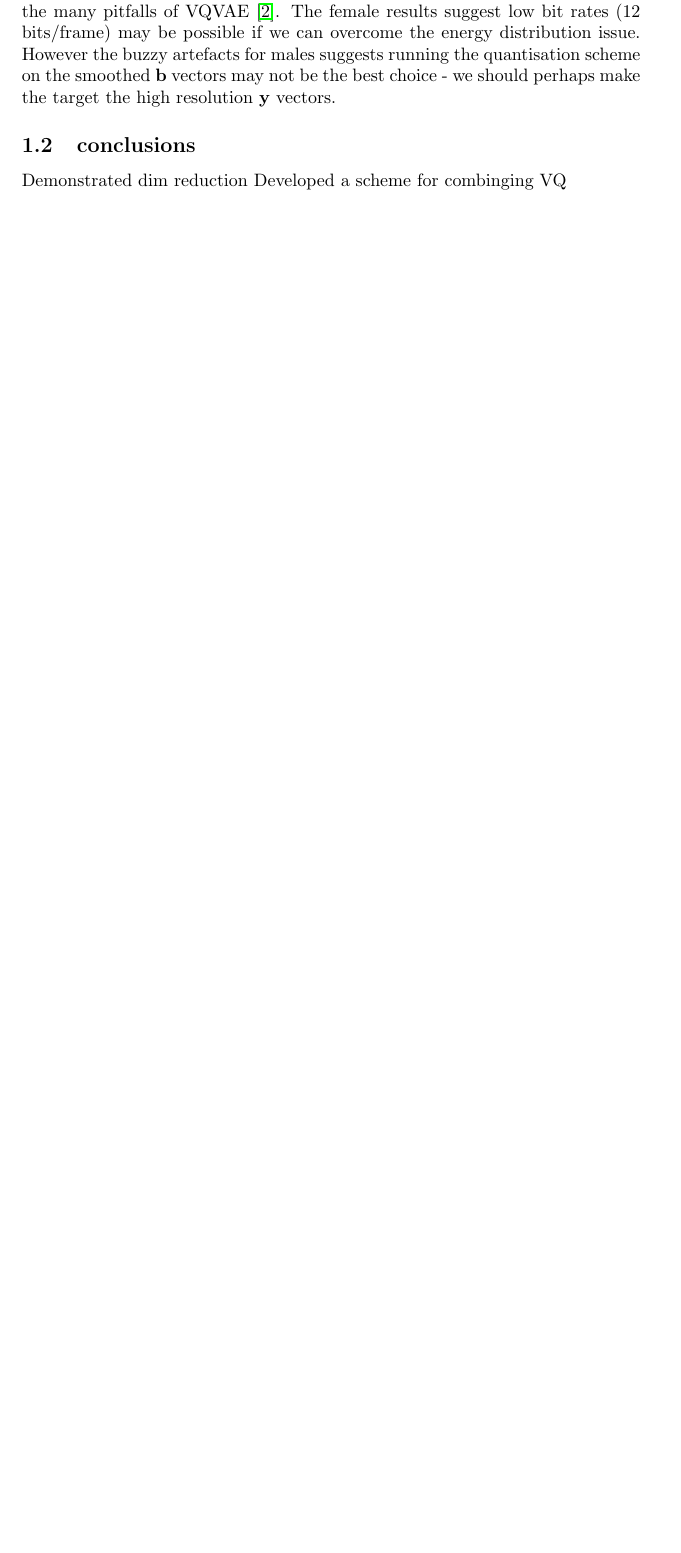
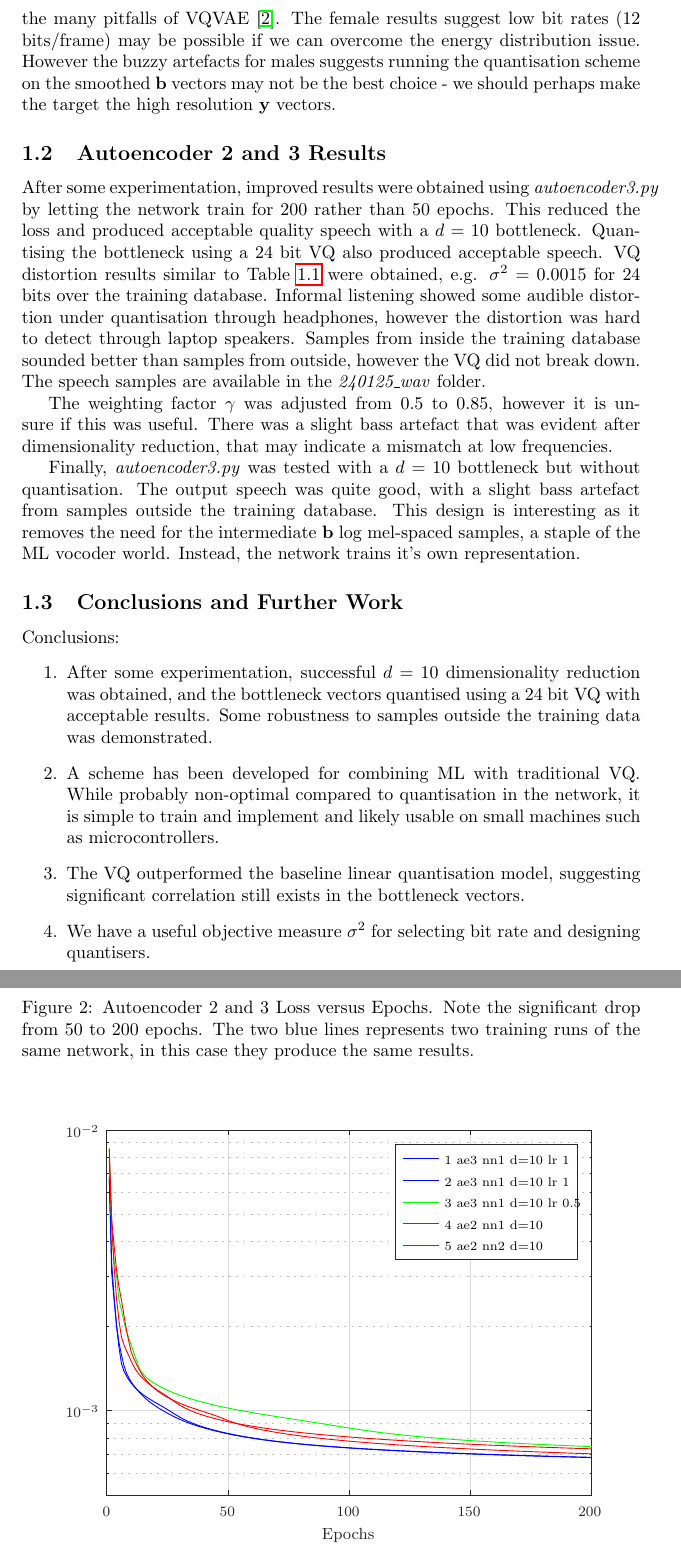
Before and after one commit to drowe67/misc, a LaTeX document (analog/mlquant.tex, which reads analog/auto_loss.tex): part of page 6 of 8 before the commit and two parts of pages 6 and 7 of 10 after it, the two joined at a grey line, cut so that both start at the same text, the shorter picture padded with empty space. Compiled offline with pdfLaTeX.

Commit message:
doc edits, loos plot, conclusions and further work

```diff
--- /dev/null
+++ b/analog/auto_loss.tex
@@ -0,0 +1,23 @@
+% Title: gl2ps_renderer figure
+% Creator: GL2PS 1.4.2, (C) 1999-2020 C. Geuzaine
+% For: Octave
+% CreationDate: Fri Jan 26 09:35:34 2024
+\setlength{\unitlength}{1pt}
+\begin{picture}(0,0)
+\includegraphics[scale=1]{auto_loss-inc}
+\end{picture}%
+\begin{picture}(350,250)(0,0)
+\fontsize{8}{0}\selectfont\put(47.2594,22){\makebox(0,0)[t]{\textcolor[rgb]{0.15,0.15,0.15}{{0}}}}
+\fontsize{8}{0}\selectfont\put(114.632,22){\makebox(0,0)[t]{\textcolor[rgb]{0.15,0.15,0.15}{{50}}}}
+\fontsize{8}{0}\selectfont\put(182.005,22){\makebox(0,0)[t]{\textcolor[rgb]{0.15,0.15,0.15}{{100}}}}
+\fontsize{8}{0}\selectfont\put(249.377,22){\makebox(0,0)[t]{\textcolor[rgb]{0.15,0.15,0.15}{{150}}}}
+\fontsize{8}{0}\selectfont\put(316.75,22){\makebox(0,0)[t]{\textcolor[rgb]{0.15,0.15,0.15}{{200}}}}
+\fontsize{8}{0}\selectfont\put(43.0001,75.3147){\makebox(0,0)[r]{\textcolor[rgb]{0.15,0.15,0.15}{{$10^{-3}$}}}}
+\fontsize{8}{0}\selectfont\put(43.0001,231.25){\makebox(0,0)[r]{\textcolor[rgb]{0.15,0.15,0.15}{{$10^{-2}$}}}}
+\fontsize{9}{0}\selectfont\put(182.005,9.99998){\makebox(0,0)[t]{\textcolor[rgb]{0.15,0.15,0.15}{{Epochs}}}}
+\fontsize{7}{0}\selectfont\put(235.745,215.245){\makebox(0,0)[l]{\textcolor[rgb]{0,0,0}{{1 ae3 nn1 d=10 lr 1}}}}
+\fontsize{7}{0}\selectfont\put(235.745,203.243){\makebox(0,0)[l]{\textcolor[rgb]{0,0,0}{{2 ae3 nn1 d=10 lr 1}}}}
+\fontsize{7}{0}\selectfont\put(235.745,191.241){\makebox(0,0)[l]{\textcolor[rgb]{0,0,0}{{3 ae3 nn1 d=10 lr 0.5}}}}
+\fontsize{7}{0}\selectfont\put(235.745,179.239){\makebox(0,0)[l]{\textcolor[rgb]{0,0,0}{{4 ae2 nn1 d=10}}}}
+\fontsize{7}{0}\selectfont\put(235.745,167.238){\makebox(0,0)[l]{\textcolor[rgb]{0,0,0}{{5 ae2 nn2 d=10}}}}
+\end{picture}
--- a/analog/mlquant.tex
+++ b/analog/mlquant.tex
@@ -129,7 +143,28 @@ Informal listening tests using headphones and laptop speakers (see \emph{240118\
 \end{enumerate}
 So overall results were not satisfactory for a practical quantisation system, however this appears to be due to autoencoder distortion rather than VQ. The hybrid ML/VQ scheme does appear viable, suggested we have trained a ``well behaived" latent space that is amenable to quantisation. The use of ``old school" externally trained VQ was likely non-optimal but removed the need to deal with the many pitfalls of VQVAE \cite{mentzer2023finite}. The female results suggest low bit rates (12 bits/frame) may be possible if we can overcome the energy distribution issue.  However the buzzy artefacts for males suggests running the quantisation scheme on the smoothed $\mathbf{b}$ vectors may not be the best choice - we should perhaps make the target the high resolution $\mathbf{y}$ vectors.
 
-\subsection{conclusions}
+\subsection{Autoencoder 2 and 3 Results}
 
-Demonstrated dim reduction
-Developed a scheme for combinging VQ
+After some experimentation, improved results were obtained using \emph{autoencoder3.py} by letting the network train for 200 rather than 50 epochs.  This reduced the loss and produced acceptable quality speech with a $d=10$ bottleneck.  Quantising the bottleneck using a 24 bit VQ also produced acceptable speech.  VQ distortion results similar to Table \ref{tab:nn4_inference} were obtained, e.g. $\sigma^2 = 0.0015$ for 24 bits over the training database.  Informal listening showed some audible distortion under quantisation through headphones, however the distortion was hard to detect through laptop speakers. Samples from inside the training database sounded better than samples from outside, however the VQ did not break down.  The speech samples are available in the \emph{240125\_wav} folder.
+
+The weighting factor $\gamma$ was adjusted from 0.5 to 0.85, however it is unsure if this was useful.  There was a slight bass artefact that was evident after dimensionality reduction, that may indicate a mismatch at low frequencies.
+
+Finally, \emph{autoencoder3.py} was tested with a $d=10$ bottleneck but without quantisation.  The output speech was quite good, with a slight bass artefact from samples outside the training database. This design is interesting as it removes the need for the intermediate $\mathbf{b}$ log mel-spaced samples, a staple of the ML vocoder world.  Instead, the network trains it's own representation.
+
+\begin{figure}
+\caption{Autoencoder 2 and 3 Loss versus Epochs. Note the significant drop from 50 to 200 epochs. The two blue lines represents two training runs of the same network, in this case they produce the same results.}
+\label{fig:auto_loss}
+\begin{center}
+\input auto_loss.tex
+\end{center}
+\end{figure}
+
+\subsection{Conclusions and Further Work}
+
+Conclusions:
+\begin{enumerate}
+\item After some experimentation, successful $d=10$ dimensionality reduction was obtained, and the bottleneck vectors quantised using a 24 bit VQ with acceptable results. Some robustness to samples outside the training data was demonstrated.
+\item A scheme has been developed for combining ML with traditional VQ.  While probably non-optimal compared to quantisation in the network, it is simple to train and implement and likely usable on small machines such as microcontrollers.
+\item The VQ outperformed the baseline linear quantisation model, suggesting significant correlation still exists in the bottleneck vectors.
+\item We have a useful objective measure $\sigma^2$ for selecting bit rate and designing quantisers.
+\item A PCA showed significant linear dependencies still existed in the bottleneck vectors, and a mesh plot illustrated time dependencies.  An improved network could remove these dependencies, leaving less information to quantise.
```
Also changed, not shown: analog/README.md, analog/auto_loss-inc.eps (added), analog/mlquant.pdf, analog/mlquant.tex (46 more changed lines), 2 other files.
